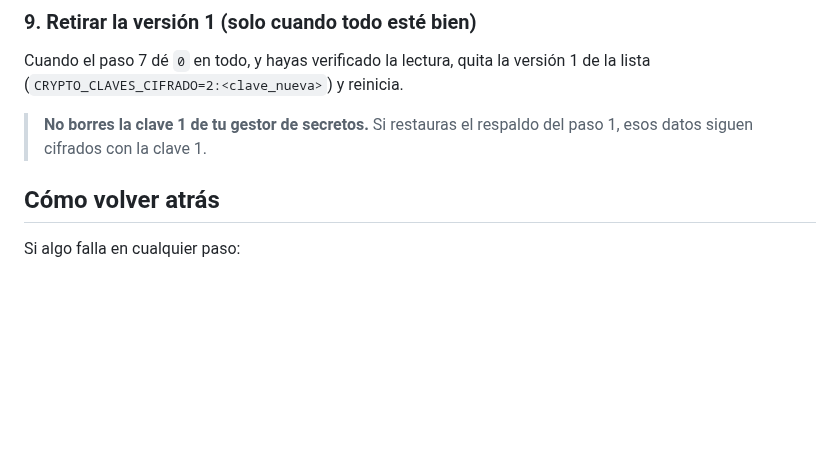
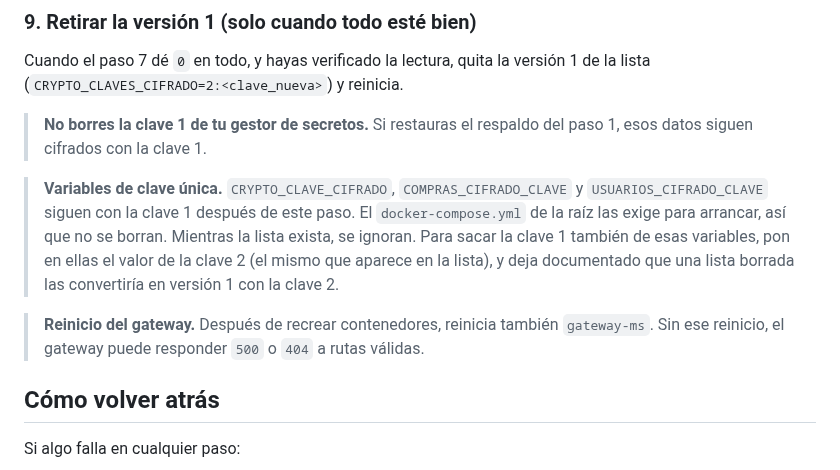
Before and after one commit to josesaid/EMPRESA_JOSESAID, a Markdown page: docs/seguridad/guia-prueba-rotacion-clave.md, the part around the change. Drawn GitHub-style; blank space fills up the shorter version.

```diff
--- a/docs/seguridad/guia-prueba-rotacion-clave.md
+++ b/docs/seguridad/guia-prueba-rotacion-clave.md
@@ -142,6 +142,10 @@ Cuando el paso 7 dé `0` en todo, y hayas verificado la lectura, quita la versi
 
 > **No borres la clave 1 de tu gestor de secretos.** Si restauras el respaldo del paso 1, esos datos siguen cifrados con la clave 1.
 
+> **Variables de clave única.** `CRYPTO_CLAVE_CIFRADO`, `COMPRAS_CIFRADO_CLAVE` y `USUARIOS_CIFRADO_CLAVE` siguen con la clave 1 después de este paso. El `docker-compose.yml` de la raíz las exige para arrancar, así que no se borran. Mientras la lista exista, se ignoran. Para sacar la clave 1 también de esas variables, pon en ellas el valor de la clave 2 (el mismo que aparece en la lista), y deja documentado que una lista borrada las convertiría en versión 1 con la clave 2.
+
+> **Reinicio del gateway.** Después de recrear contenedores, reinicia también `gateway-ms`. Sin ese reinicio, el gateway puede responder `500` o `404` a rutas válidas.
+
 ## Cómo volver atrás
 
 Si algo falla en cualquier paso:
```
Also changed, not shown: docs/seguridad/inventario-de-claves.md (+2 -1 lines).
